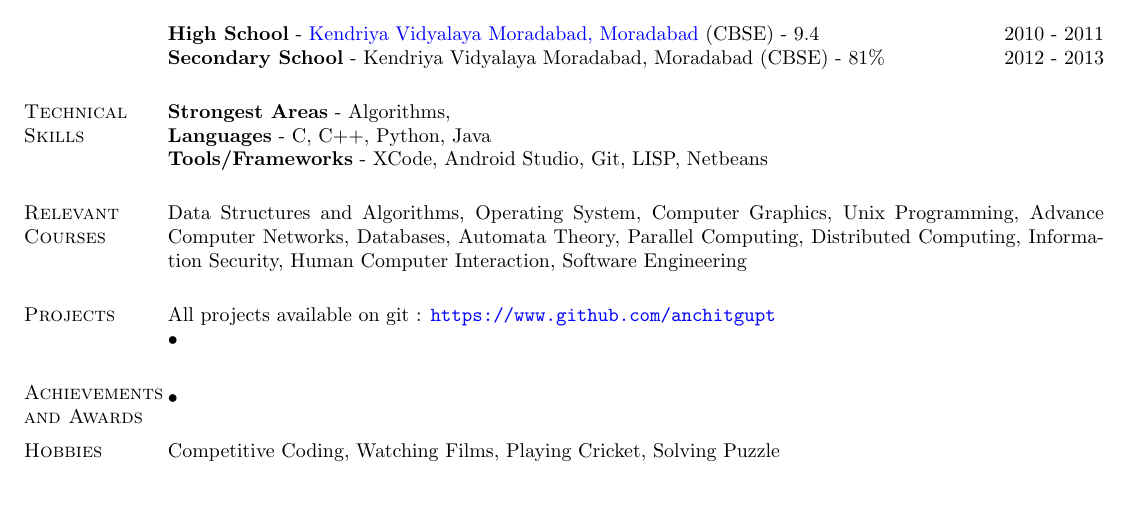
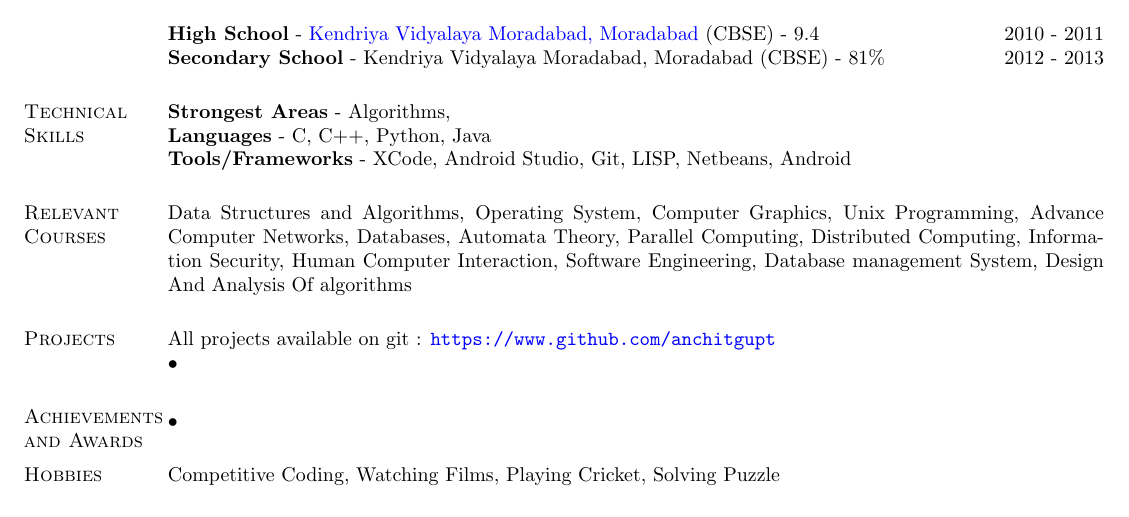
Before and after one commit to anchitgupt/resume, a LaTeX CV (main.tex): part of the page, cut so that both start at the same text. Compiled offline with pdfLaTeX.

Commit message:
Corrections and additions
Additions of subjects and correction of the College web site

```diff
--- a/main.tex
+++ b/main.tex
@@ -64,7 +64,7 @@
 \section{Technical \hspace{2mm} Skills}
 \textbf{Strongest Areas} -  Algorithms,  \\
 \textbf{Languages} - C, C++, Python, Java\\
-\textbf{Tools/Frameworks} - XCode, Android Studio, Git, LISP, Netbeans
+\textbf{Tools/Frameworks} - XCode, Android Studio, Git, LISP, Netbeans, Android
 
 %---------------------------------------------------------------------------------------
 %	PUBLICATION SECTION
@@ -76,7 +76,7 @@
 %	RELEVANT COURSE SECTION
 %----------------------------------------------------------------------------------------
 \section{Relevant \hspace{2mm} Courses}
-Data Structures and Algorithms, Operating System, Computer Graphics, Unix Programming, Advance Computer Networks, Databases, Automata Theory, Parallel Computing, Distributed Computing, Information Security, Human Computer Interaction, Software Engineering
+Data Structures and Algorithms, Operating System, Computer Graphics, Unix Programming, Advance Computer Networks, Databases, Automata Theory, Parallel Computing, Distributed Computing, Information Security, Human Computer Interaction, Software Engineering, Database management System, Design And Analysis Of algorithms
 
 %----------------------------------------------------------------------------------------
 %	Selected Projects Section
```
Also changed, not shown: main.tex (2 more changed lines).
